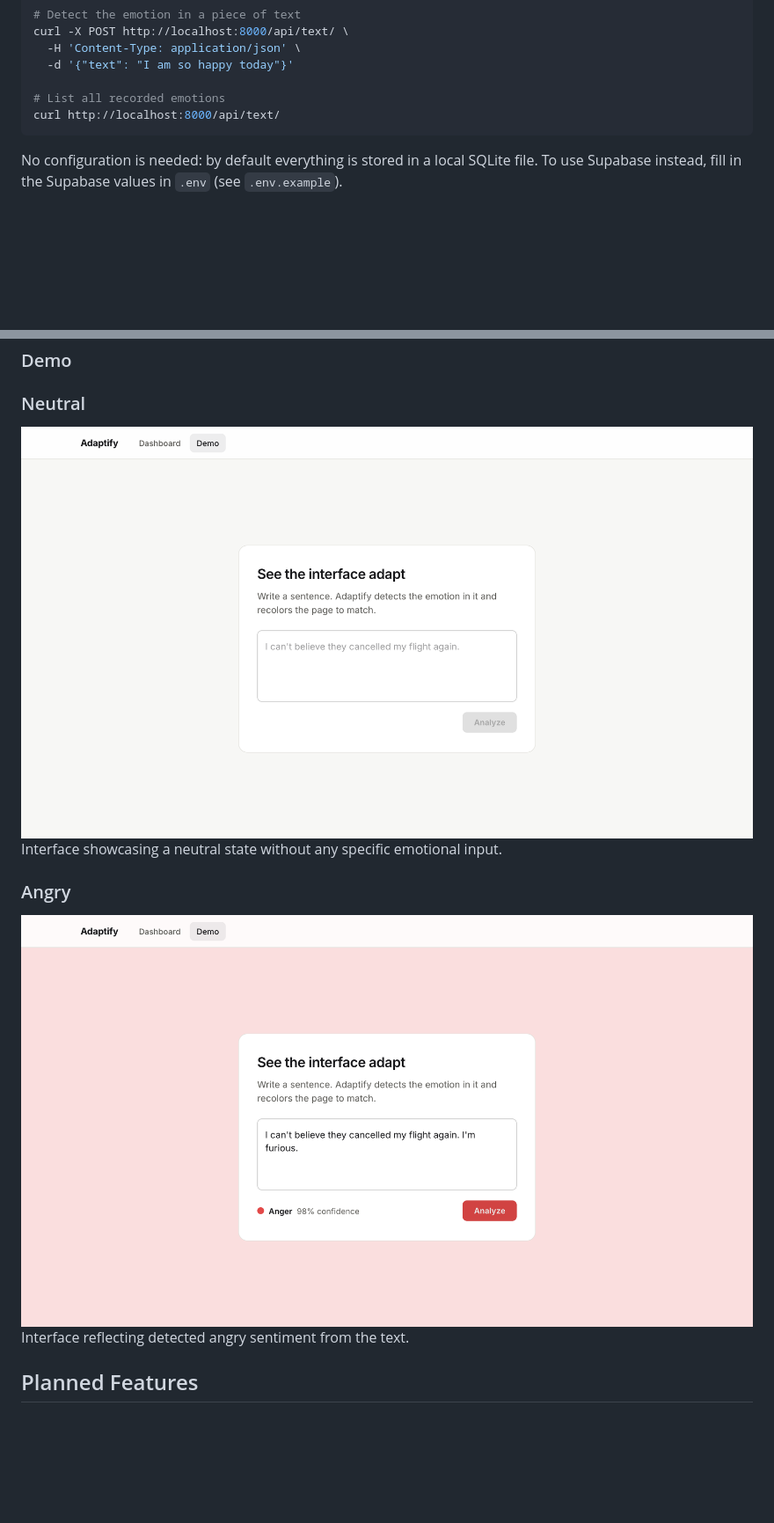
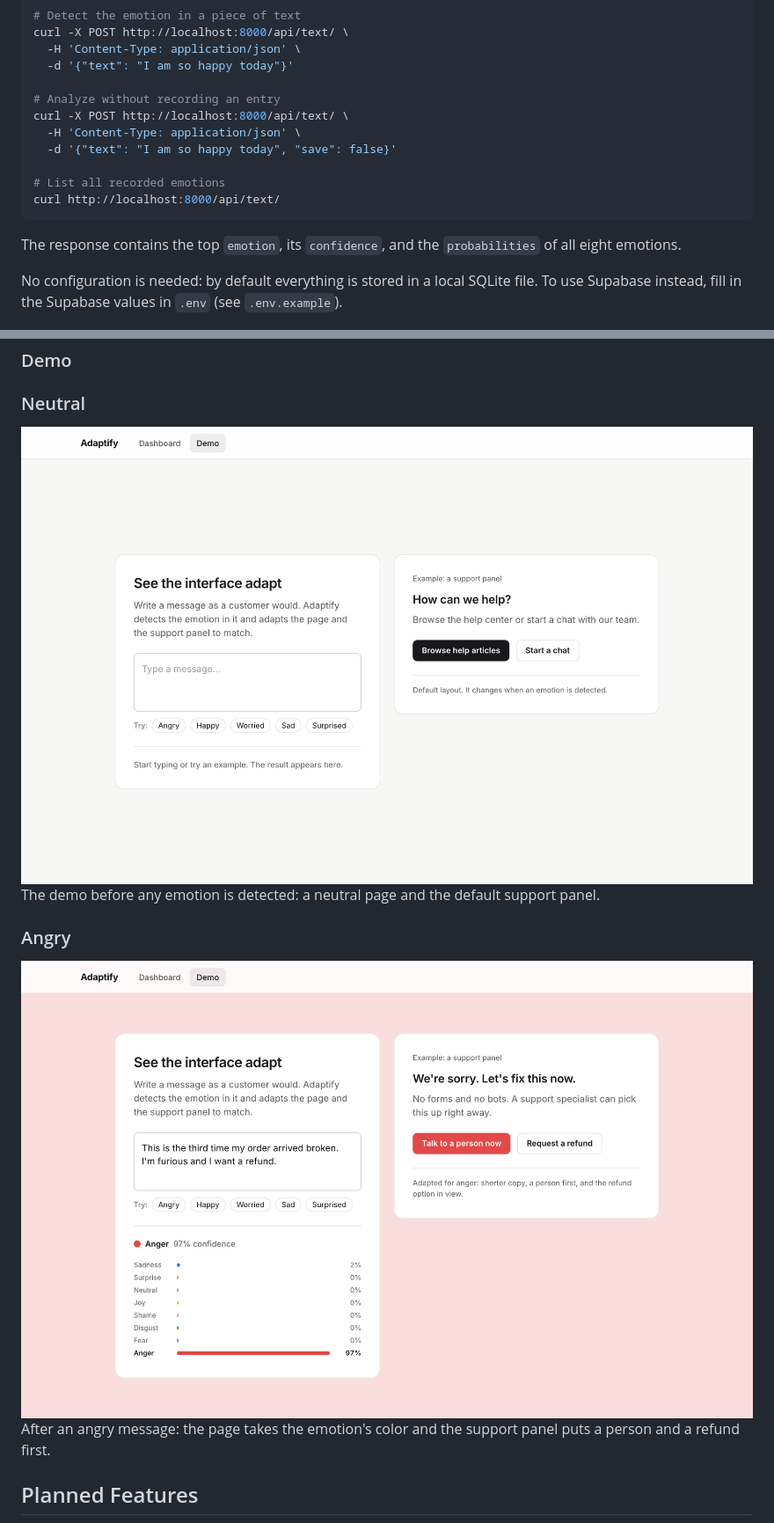
Before and after one commit to cocomittens/adaptify, a Markdown page: README.md, 2 parts joined by grey strips. Shown at 88% size. GitHub-like rendering; pictures changed too: docs/screenshots/demo-angry.png, docs/screenshots/demo-neutral.png; blank space fills up the shorter version.

````diff
--- a/README.md
+++ b/README.md
@@ -34,9 +34,16 @@ curl -X POST http://localhost:8000/api/text/ \
   -H 'Content-Type: application/json' \
   -d '{"text": "I am so happy today"}'
 
+# Analyze without recording an entry
+curl -X POST http://localhost:8000/api/text/ \
+  -H 'Content-Type: application/json' \
+  -d '{"text": "I am so happy today", "save": false}'
+
 # List all recorded emotions
 curl http://localhost:8000/api/text/
 ```
+
+The response contains the top `emotion`, its `confidence`, and the `probabilities` of all eight emotions.
 
 No configuration is needed: by default everything is stored in a local SQLite file.
 To use Supabase instead, fill in the Supabase values in `.env` (see `.env.example`).
@@ -49,11 +56,11 @@ The dashboard displays historical trends and various metrics of users' emotions.
 ### Demo
 ### Neutral
 <img alt="Screenshot - Neutral" src="docs/screenshots/demo-neutral.png">
-Interface showcasing a neutral state without any specific emotional input.
+The demo before any emotion is detected: a neutral page and the default support panel.
 
 ### Angry
 <img alt="Screenshot - Angry" src="docs/screenshots/demo-angry.png">
-Interface reflecting detected angry sentiment from the text.
+After an angry message: the page takes the emotion's color and the support panel puts a person and a refund first.
 
 ## Planned Features
 * Sign in page and auth
````
Also changed, not shown: other parts of README.md (+1 -1 lines), 4 other files.
